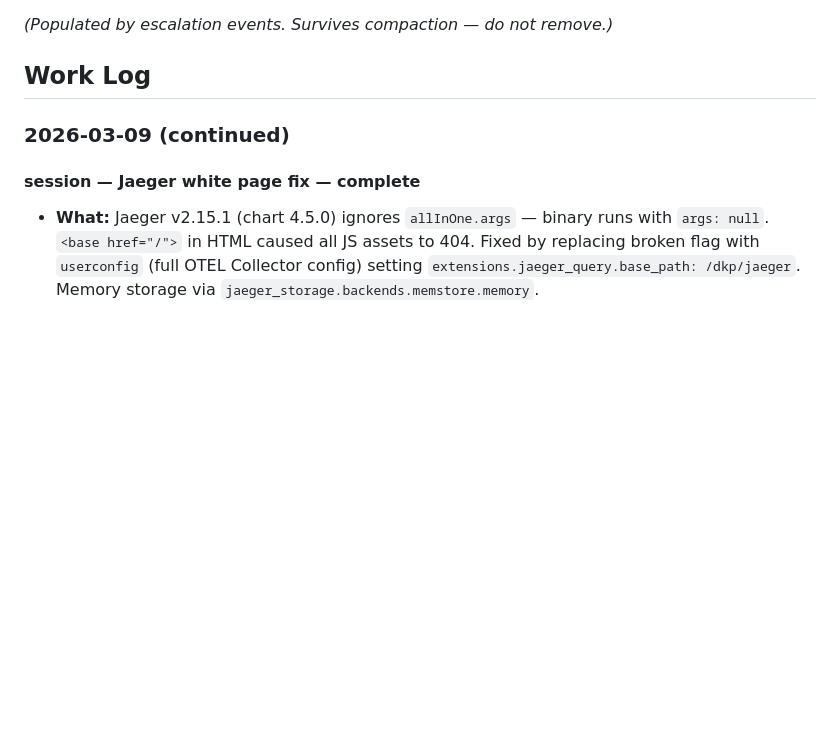
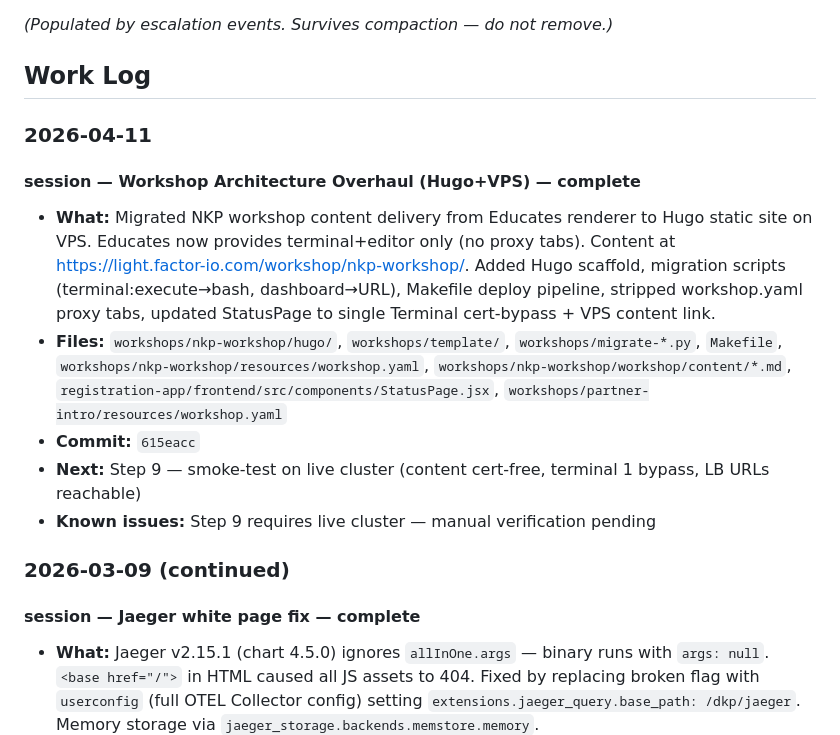
Before and after one commit to icediceice/Nutanix-NKP-Workshop, a Markdown page: PROGRESS.md, the part around one of its changes. Drawn GitHub-style; blank space fills up the shorter version.

Commit message:
chore: update PROGRESS.md for 2026-04-11 session

```diff
--- a/PROGRESS.md
+++ b/PROGRESS.md
@@ -34,6 +34,15 @@ Upcoming work in priority order:
 *(Populated by escalation events. Survives compaction — do not remove.)*
 
 ## Work Log
+
+### 2026-04-11
+
+#### session — Workshop Architecture Overhaul (Hugo+VPS) — complete
+- **What:** Migrated NKP workshop content delivery from Educates renderer to Hugo static site on VPS. Educates now provides terminal+editor only (no proxy tabs). Content at https://light.factor-io.com/workshop/nkp-workshop/. Added Hugo scaffold, migration scripts (terminal:execute→bash, dashboard→URL), Makefile deploy pipeline, stripped workshop.yaml proxy tabs, updated StatusPage to single Terminal cert-bypass + VPS content link.
+- **Files:** `workshops/nkp-workshop/hugo/`, `workshops/template/`, `workshops/migrate-*.py`, `Makefile`, `workshops/nkp-workshop/resources/workshop.yaml`, `workshops/nkp-workshop/workshop/content/*.md`, `registration-app/frontend/src/components/StatusPage.jsx`, `workshops/partner-intro/resources/workshop.yaml`
+- **Commit:** `615eacc`
+- **Next:** Step 9 — smoke-test on live cluster (content cert-free, terminal 1 bypass, LB URLs reachable)
+- **Known issues:** Step 9 requires live cluster — manual verification pending
 
 ### 2026-03-09 (continued)
 
```
Also changed, not shown: other parts of PROGRESS.md (+1 -1 lines).
